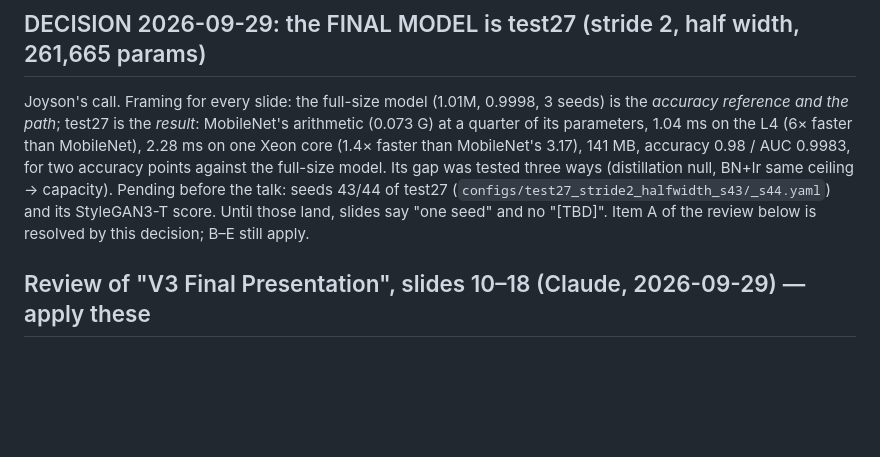
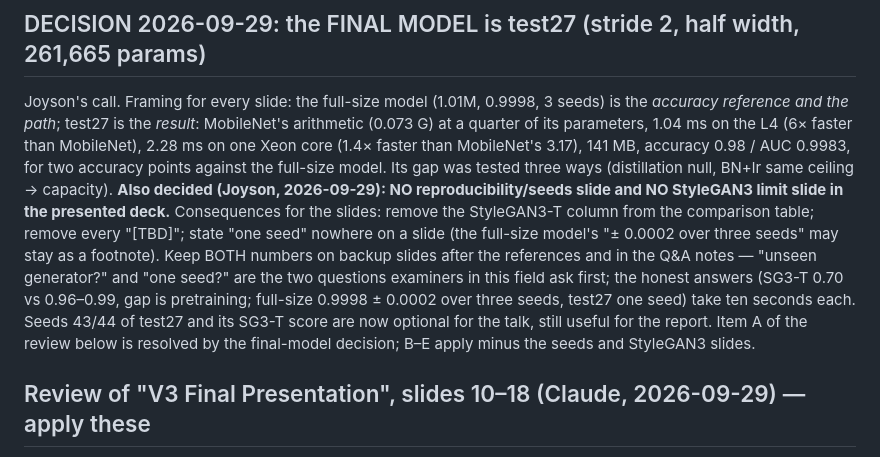
Before and after one commit to Dev-Joyson/CNN-based-GAN-face-detection, a Markdown page: docs/presentation-brief.md, the part around the change. Drawn GitHub-style; blank space fills up the shorter version.

Commit message:
brief/todo: no seeds slide, no StyleGAN3 slide in the talk (Joyson); both stay in backup and Q&A notes
Co-Authored-By: Claude Fable 5.1 <noreply@anthropic.com>
Claude-Session: https://claude.ai/code/session_01Jid5mm4DLMWLzMPfJBMuaW

```diff
--- a/docs/presentation-brief.md
+++ b/docs/presentation-brief.md
@@ -259,10 +259,17 @@ the *accuracy reference and the path*; test27 is the *result*: MobileNet's arith
 (0.073 G) at a quarter of its parameters, 1.04 ms on the L4 (6× faster than MobileNet),
 2.28 ms on one Xeon core (1.4× faster than MobileNet's 3.17), 141 MB, accuracy 0.98 /
 AUC 0.9983, for two accuracy points against the full-size model. Its gap was tested three
-ways (distillation null, BN+lr same ceiling → capacity). Pending before the talk: seeds
-43/44 of test27 (`configs/test27_stride2_halfwidth_s43/_s44.yaml`) and its StyleGAN3-T
-score. Until those land, slides say "one seed" and no "[TBD]". Item A of the review
-below is resolved by this decision; B–E still apply.
+ways (distillation null, BN+lr same ceiling → capacity). **Also decided (Joyson, 2026-09-29): NO reproducibility/seeds slide and NO StyleGAN3
+limit slide in the presented deck.** Consequences for the slides: remove the StyleGAN3-T
+column from the comparison table; remove every "[TBD]"; state "one seed" nowhere on a
+slide (the full-size model's "± 0.0002 over three seeds" may stay as a footnote). Keep
+BOTH numbers on backup slides after the references and in the Q&A notes — "unseen
+generator?" and "one seed?" are the two questions examiners in this field ask first;
+the honest answers (SG3-T 0.70 vs 0.96–0.99, gap is pretraining; full-size 0.9998 ±
+0.0002 over three seeds, test27 one seed) take ten seconds each. Seeds 43/44 of test27
+and its SG3-T score are now optional for the talk, still useful for the report. Item A
+of the review below is resolved by the final-model decision; B–E apply minus the seeds
+and StyleGAN3 slides.
 
 ## Review of "V3 Final Presentation", slides 10–18 (Claude, 2026-09-29) — apply these
 
```
